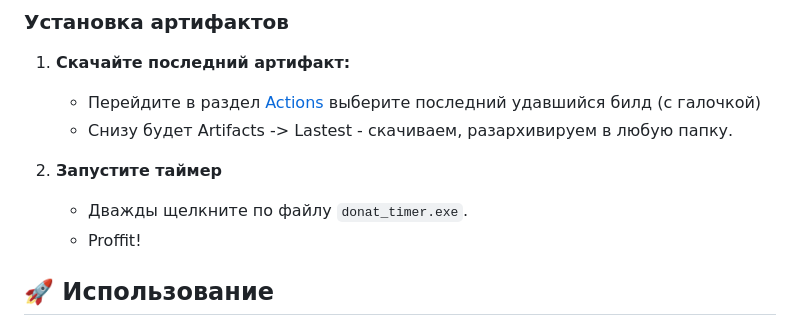
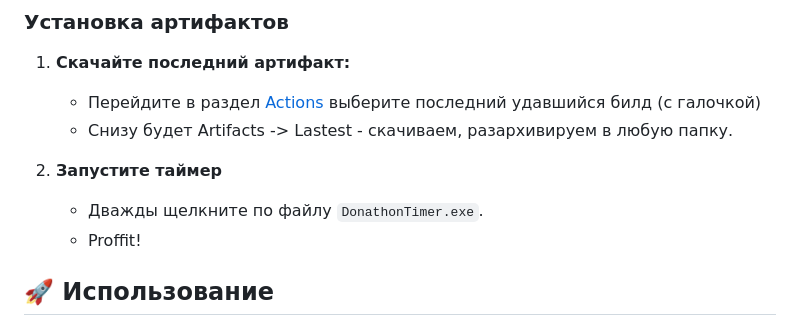
Before and after one commit to S1nGeN0r/DonationTimer, a Markdown page: README.md, the part around the change. Drawn GitHub-style.

```diff
--- a/README.md
+++ b/README.md
@@ -65,7 +65,7 @@
    - Снизу будет Artifacts -> Lastest - скачиваем, разархивируем в любую папку.
 
 2. **Запустите таймер**
-   - Дважды щелкните по файлу `donat_timer.exe`.
+   - Дважды щелкните по файлу `DonathonTimer.exe`.
    - Proffit!
 
 ## 🚀 Использование
```
